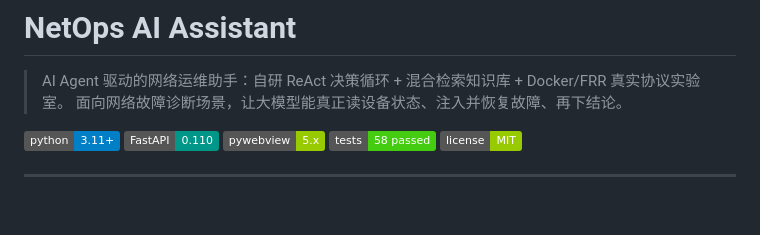
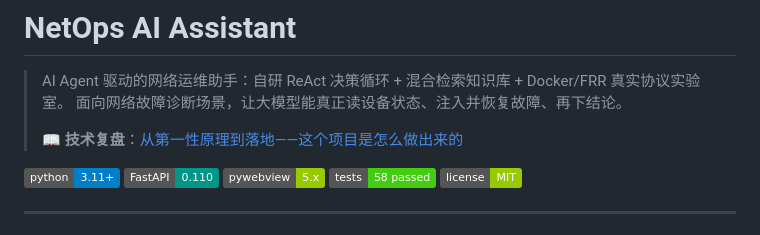
Before and after one commit to LJY20030728/netops-ai-assistant, a Markdown page: README.md, the part around the change. GitHub-like rendering; badges without logos; blank space fills up the shorter version.

Commit message:
docs: README 加项目自述复盘链接

```diff
--- a/README.md
+++ b/README.md
@@ -2,6 +2,8 @@
 
 > AI Agent 驱动的网络运维助手：自研 ReAct 决策循环 + 混合检索知识库 + Docker/FRR 真实协议实验室。
 > 面向网络故障诊断场景，让大模型能真正读设备状态、注入并恢复故障、再下结论。
+>
+> 📖 **技术复盘**：[从第一性原理到落地——这个项目是怎么做出来的](docs/项目自述-从第一性原理到落地.md)
 
 ![Python](https://img.shields.io/badge/python-3.11%2B-blue)
 ![FastAPI](https://img.shields.io/badge/FastAPI-0.110-009688)
```
